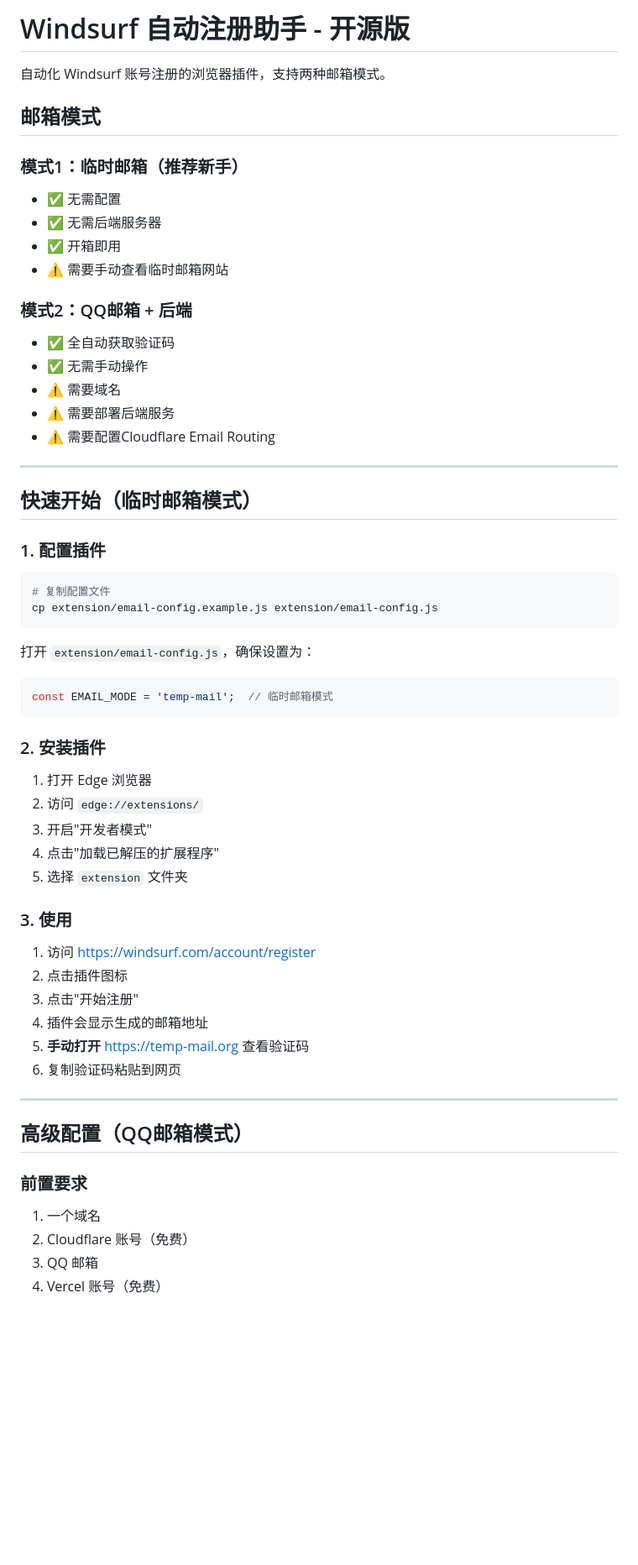
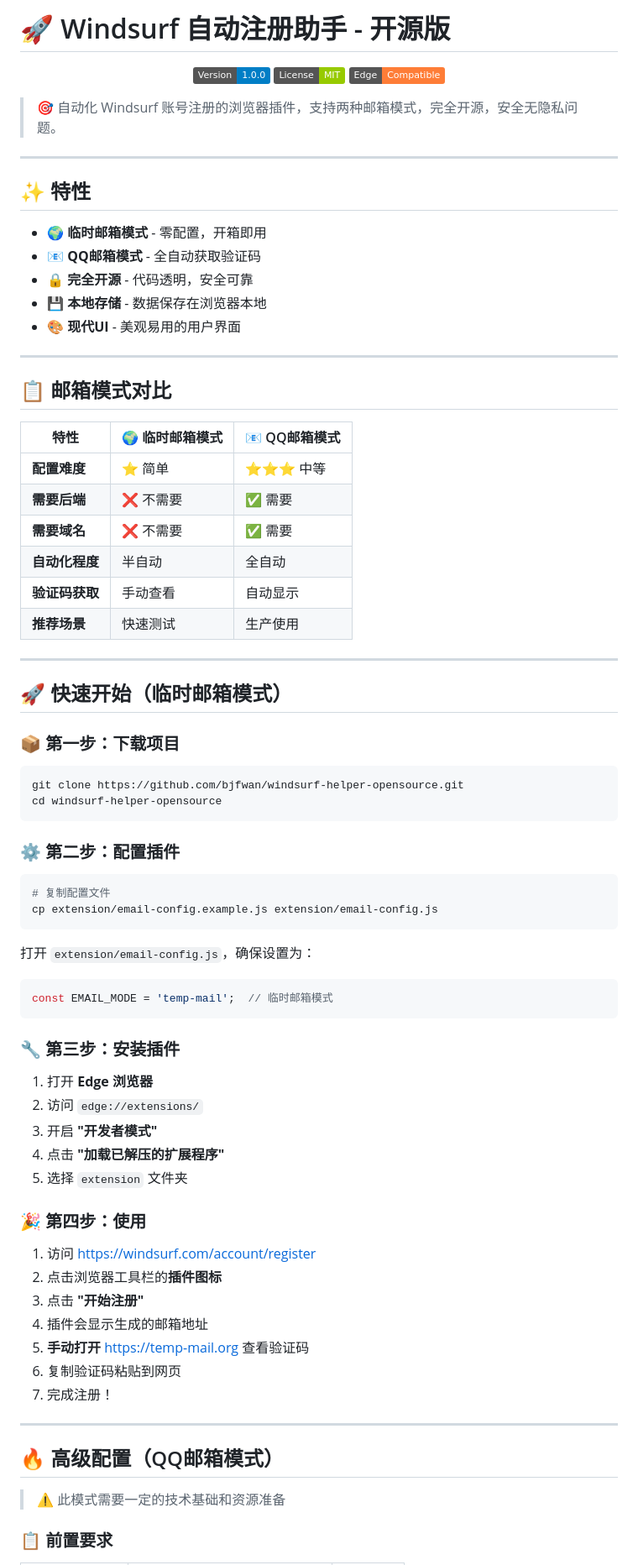
Before and after one commit to bjfwan/windsurf-helper-opensource, a Markdown page: README.md, the part around the change printed below. Shown: that part at 84% size. Drawn GitHub-style; badges without logos; blank space fills up the shorter version.

````diff
--- a/README.md
+++ b/README.md
@@ -1,27 +1,48 @@
-# Windsurf 自动注册助手 - 开源版
+# 🚀 Windsurf 自动注册助手 - 开源版
 
-自动化 Windsurf 账号注册的浏览器插件，支持两种邮箱模式。
+<p align="center">
+  <img src="https://img.shields.io/badge/Version-1.0.0-blue.svg" alt="Version">
+  <img src="https://img.shields.io/badge/License-MIT-green.svg" alt="License">
+  <img src="https://img.shields.io/badge/Edge-Compatible-orange.svg" alt="Edge">
+</p>
 
-## 邮箱模式
-
-### 模式1：临时邮箱（推荐新手）
-- ✅ 无需配置
-- ✅ 无需后端服务器
-- ✅ 开箱即用
-- ⚠️ 需要手动查看临时邮箱网站
-
-### 模式2：QQ邮箱 + 后端
-- ✅ 全自动获取验证码
-- ✅ 无需手动操作
-- ⚠️ 需要域名
-- ⚠️ 需要部署后端服务
-- ⚠️ 需要配置Cloudflare Email Routing
+> 🎯 自动化 Windsurf 账号注册的浏览器插件，支持两种邮箱模式，完全开源，安全无隐私问题。
 
 ---
 
-## 快速开始（临时邮箱模式）
+## ✨ 特性
 
-### 1. 配置插件
+- 🌍 **临时邮箱模式** - 零配置，开箱即用
+- 📧 **QQ邮箱模式** - 全自动获取验证码
+- 🔒 **完全开源** - 代码透明，安全可靠
+- 💾 **本地存储** - 数据保存在浏览器本地
+- 🎨 **现代UI** - 美观易用的用户界面
+
+---
+
+## 📋 邮箱模式对比
+
+| 特性 | 🌍 临时邮箱模式 | 📧 QQ邮箱模式 |
+|------|---------------|-------------|
+| **配置难度** | ⭐ 简单 | ⭐⭐⭐ 中等 |
+| **需要后端** | ❌ 不需要 | ✅ 需要 |
+| **需要域名** | ❌ 不需要 | ✅ 需要 |
+| **自动化程度** | 半自动 | 全自动 |
+| **验证码获取** | 手动查看 | 自动显示 |
+| **推荐场景** | 快速测试 | 生产使用 |
+
+---
+
+## 🚀 快速开始（临时邮箱模式）
+
+### 📦 第一步：下载项目
+
+```bash
+git clone https://github.com/bjfwan/windsurf-helper-opensource.git
+cd windsurf-helper-opensource
+```
+
+### ⚙️ 第二步：配置插件
 
 ```bash
 # 复制配置文件
@@ -33,31 +54,29 @@ cp extension/email-config.example.js extension/email-config.js
 const EMAIL_MODE = 'temp-mail';  // 临时邮箱模式
 ```
 
-### 2. 安装插件
+### 🔧 第三步：安装插件
 
-1. 打开 Edge 浏览器
+1. 打开 **Edge 浏览器**
 2. 访问 `edge://extensions/`
-3. 开启"开发者模式"
-4. 点击"加载已解压的扩展程序"
+3. 开启 **"开发者模式"**
+4. 点击 **"加载已解压的扩展程序"**
 5. 选择 `extension` 文件夹
 
-### 3. 使用
+### 🎉 第四步：使用
 
 1. 访问 https://windsurf.com/account/register
-2. 点击插件图标
-3. 点击"开始注册"
+2. 点击浏览器工具栏的**插件图标**
+3. 点击 **"开始注册"**
 4. 插件会显示生成的邮箱地址
 5. **手动打开** https://temp-mail.org 查看验证码
 6. 复制验证码粘贴到网页
+7. 完成注册！
 
 ---
 
-## 高级配置（QQ邮箱模式）
+## 🔥 高级配置（QQ邮箱模式）
 
-### 前置要求
+> ⚠️ 此模式需要一定的技术基础和资源准备
 
-1. 一个域名
-2. Cloudflare 账号（免费）
-3. QQ 邮箱
-4. Vercel 账号（免费）
+### 📋 前置要求
 
````
Also changed, not shown: other parts of README.md (+140 -82 lines).
